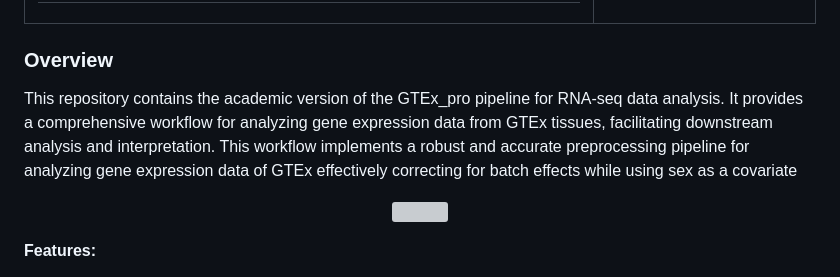
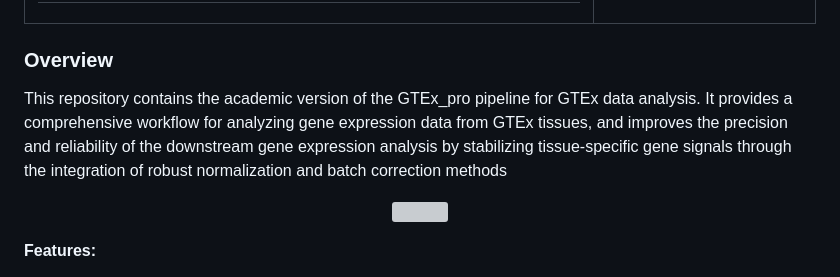
Before and after one commit to dhana2403/GTEx_Pro, a Markdown page: README.md, the part around the change. GitHub-like rendering; grey boxes are pictures that could not be loaded.

```diff
--- a/README.md
+++ b/README.md
@@ -10,7 +10,7 @@
 </table>
 
 ### Overview
-This repository contains the academic version of the GTEx_pro pipeline for RNA-seq data analysis. It provides a comprehensive workflow for analyzing gene expression data from GTEx tissues, facilitating downstream analysis and interpretation. This workflow implements a robust and accurate preprocessing pipeline for analyzing gene expression data of GTEx effectively correcting for batch effects while using sex as a covariate
+This repository contains the academic version of the GTEx_pro pipeline for GTEx data analysis. It provides a comprehensive workflow for analyzing gene expression data from GTEx tissues, and improves the precision and reliability of the downstream gene expression analysis by stabilizing tissue-specific gene signals through the integration of robust normalization and batch correction methods
 
 <p align="center">
   <img src="https://github.com/dhana2403/GTEx_sample/blob/main/images/GTEx_Pro_pipeline.png?raw=true" width="100%">
```
